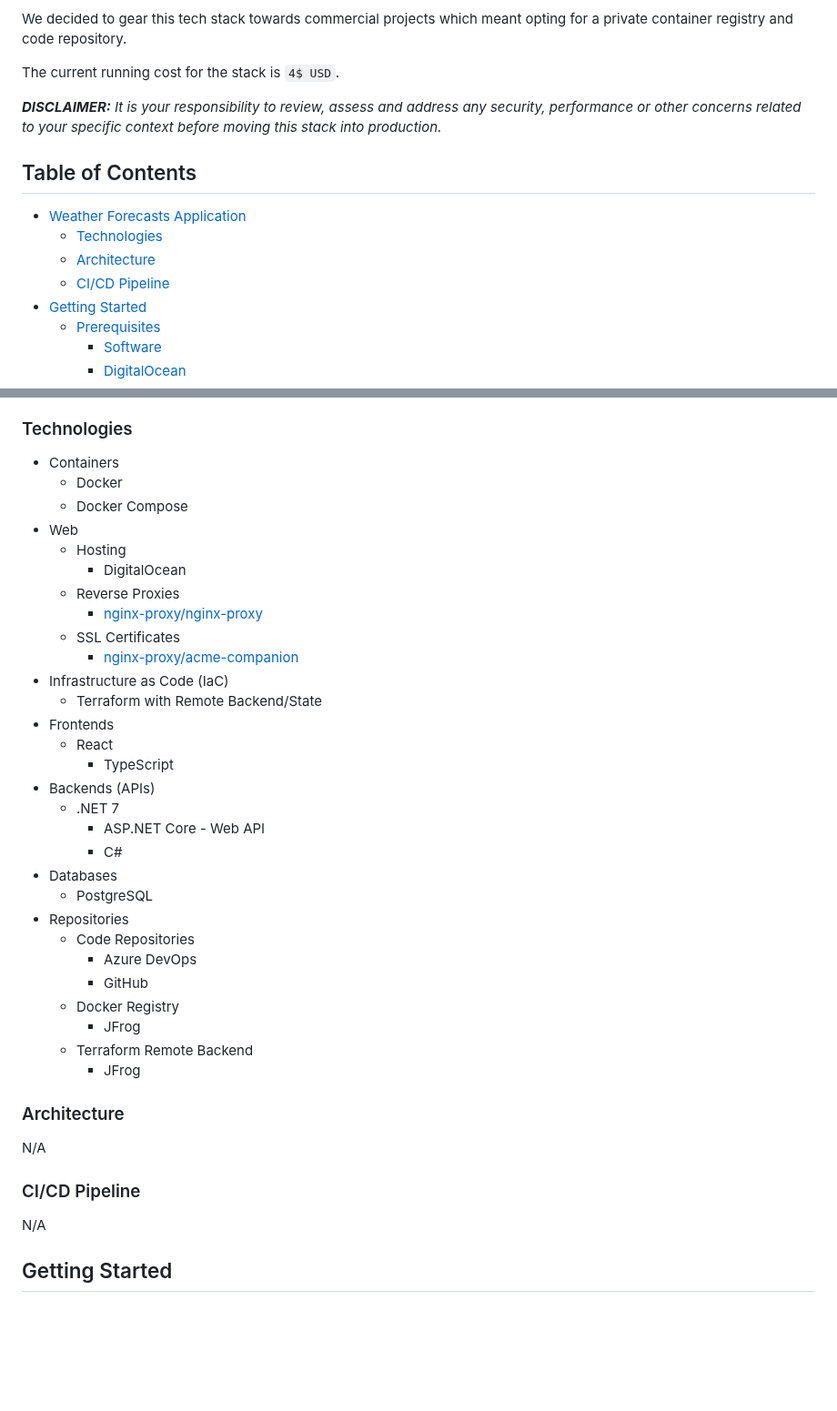
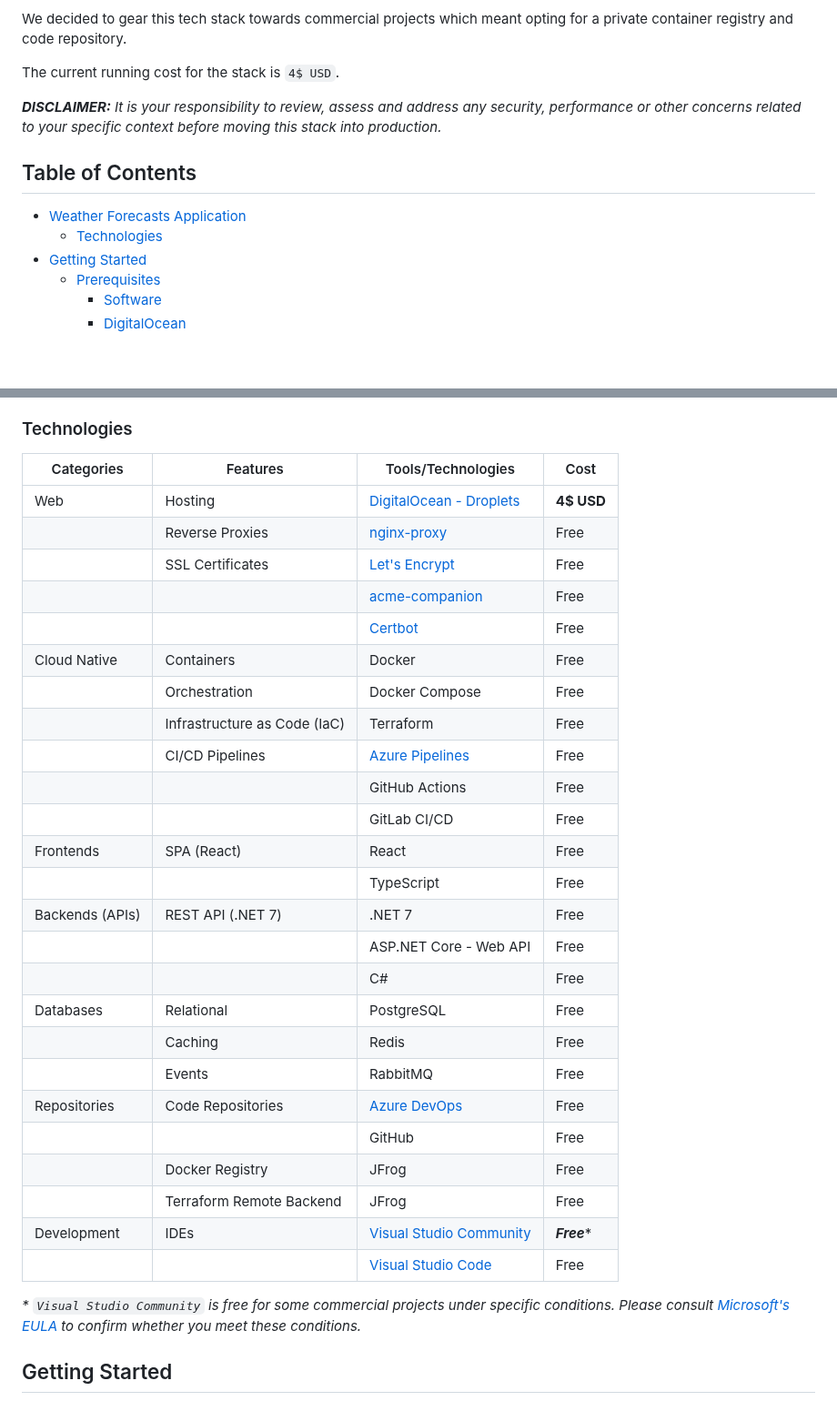
Before and after one commit to hobbystacks/soa-digitalocean, a Markdown page: README.md, 2 parts joined by grey strips. Shown at 91% size. GitHub-like rendering; blank space fills up the shorter version.

Commit message:
Cleaned up the technologies section into a user-friendly table.

```diff
--- a/README.md
+++ b/README.md
@@ -17,30 +17,11 @@ The current running cost for the stack is `4$ USD`.
 
 ***DISCLAIMER:** It is your responsibility to review, assess and address any security, performance or other concerns related to your specific context before moving this stack into production.*
 
-<!-- | Features                         | Tools                                  | Costs |
-| -------------------------------- | -------------------------------------- | ----- |
-| Hosting                          | [DigitalOcean](https://www.digitalocean.com/pricing/#Compute) | **4$**    |
-| Container Registry (**Private**) | [JFrog](#) | Free |
-| Repositories (**Private**)       | [Azure DevOps](https://azure.microsoft.com/en-ca/services/devops/git-repos/), GitHub, GitLab | *Free*  |
-| CI/CD Pipelines                  | [Azure Pipelines](https://azure.microsoft.com/en-ca/services/devops/pipelines/), GitHub Actions, GitLab CI/CD | *Free*  |
-| Reverse Proxy       | Nginx, Traefik                                  | *Free*  |
-| Web Performance & Security       | [Cloudflare](https://www.cloudflare.com/plans/#compare-features) | *Free*  |
-| SSL Certificates                 | [Let's Encrypt](https://letsencrypt.org/about/) + [Certbot](https://certbot.eff.org/about/) or [acme.sh](https://github.com/acmesh-official/acme.sh) | *Free*  |
-| Multi-Container Tool             | Docker Compose                         | *Free*  |
-| IDE                              | [Visual Studio Community](https://visualstudio.microsoft.com/vs/community/), [Visual Studio Code](https://code.visualstudio.com/) | *Free*  |
-| Front-end + UI                   |                                        | *N/A*  |
-| APIs                             |                                        | *N/A*  |
-| Database                         |                                        | *N/A*  |
-
-*\* GitLab Container Registry is only available for projects hosted on GitLab.* -->
-
 <!-- omit in toc -->
 ## Table of Contents
 
 - [Weather Forecasts Application](#weather-forecasts-application)
   - [Technologies](#technologies)
-  - [Architecture](#architecture)
-  - [CI/CD Pipeline](#cicd-pipeline)
 - [Getting Started](#getting-started)
   - [Prerequisites](#prerequisites)
     - [Software](#software)
@@ -61,43 +42,43 @@ This sample builds on the well-known weather forecast scenario from the `ASP.NET
 
 ### Technologies
 
-- Containers
-  - Docker
-  - Docker Compose
-- Web
-  - Hosting
-    - DigitalOcean
-  - Reverse Proxies
-    - [nginx-proxy/nginx-proxy](https://github.com/nginx-proxy/nginx-proxy)
-  - SSL Certificates
-    - [nginx-proxy/acme-companion](https://github.com/nginx-proxy/acme-companion)
-- Infrastructure as Code (IaC)
-  - Terraform with Remote Backend/State
-- Frontends
-  - React
-    - TypeScript
-- Backends (APIs)
-  - .NET 7
-    - ASP.NET Core - Web API
-    - C#
-- Databases
-  - PostgreSQL
-- Repositories
-  - Code Repositories
-    - Azure DevOps
-    - GitHub
-  - Docker Registry
-    - JFrog
-  - Terraform Remote Backend
-    - JFrog
+| Categories      | Features                     | Tools/Technologies     | Cost       |
+|-----------------|------------------------------|------------------------|------------|
+| Web             | Hosting                      | [DigitalOcean - Droplets](https://www.digitalocean.com/pricing/#Compute)                   | **4$ USD** |
+|                 | Reverse Proxies              | [nginx-proxy](https://github.com/nginx-proxy/nginx-proxy)                       | Free       |
+|                 | SSL Certificates             | [Let's Encrypt](https://letsencrypt.org/about/)                                 | Free       |
+|                 |                              | [acme-companion](https://github.com/nginx-proxy/acme-companion)                 | Free       |
+|                 |                              | [Certbot](https://certbot.eff.org/about/)                                       | Free       |
+| Cloud Native    | Containers                   | Docker                 | Free       |
+|                 | Orchestration                | Docker Compose         | Free       |
+|                 | Infrastructure as Code (IaC) | Terraform              | Free       |
+|                 | CI/CD Pipelines              | [Azure Pipelines](https://azure.microsoft.com/en-ca/services/devops/pipelines/) | Free       |
+|                 |                              | GitHub Actions                                                                  | Free       |
+|                 |                              | GitLab CI/CD                                                                    | Free       |
+| Frontends       | SPA (React)                  | React                  | Free       |
+|                 |                              | TypeScript             | Free       |
+| Backends (APIs) | REST API (.NET 7)            | .NET 7                 | Free       |
+|                 |                              | ASP.NET Core - Web API | Free       |
+|                 |                              | C#                     | Free       |
+| Databases       | Relational                   | PostgreSQL             | Free       |
+|                 | Caching                      | Redis                  | Free       |
+|                 | Events                       | RabbitMQ               | Free       |
+| Repositories    | Code Repositories            | [Azure DevOps](https://azure.microsoft.com/en-ca/services/devops/git-repos/)    | Free       |
+|                 |                              | GitHub                 | Free       |
+|                 | Docker Registry              | JFrog                  | Free       |
+|                 | Terraform Remote Backend     | JFrog                  | Free       |
+| Development     | IDEs                         | [Visual Studio Community](https://visualstudio.microsoft.com/vs/community/)     | ***Free***\*       |
+|                 |                              | [Visual Studio Code](https://code.visualstudio.com/)                            | Free       |
 
-### Architecture
+*\* `Visual Studio Community` is free for some commercial projects under specific conditions. Please consult [Microsoft's EULA](https://visualstudio.microsoft.com/license-terms/) to confirm whether you meet these conditions.*
+
+<!-- ### Architecture Overview
 
 N/A
 
-### CI/CD Pipeline
+### CI/CD Pipelines
 
-N/A
+N/A -->
 
 ## Getting Started
 
```
